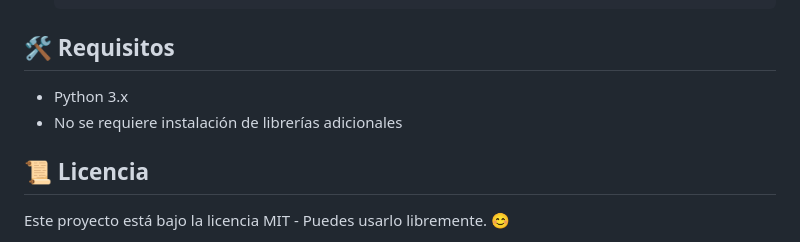
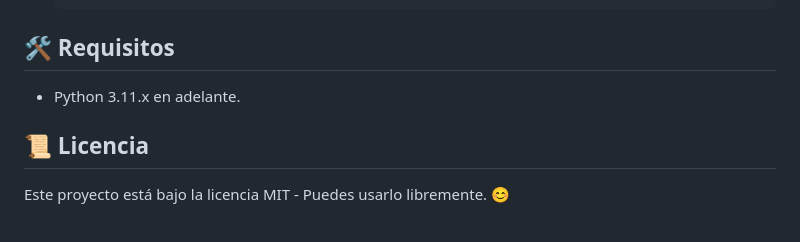
Before and after one commit to driosoft-pro/flask_games, a Markdown page: README.md, the part around the change. Drawn GitHub-style.

````diff
--- a/README.md
+++ b/README.md
@@ -84,8 +84,7 @@ Este repositorio contiene el desarrollo del **Proyecto 1** de la asignatura **Pr
     ```
 
 ## 🛠 Requisitos
-- Python 3.x
-- No se requiere instalación de librerías adicionales
+- Python 3.11.x en adelante.
 
 ## 📜 Licencia
 Este proyecto está bajo la licencia MIT - Puedes usarlo libremente. 😊
````
